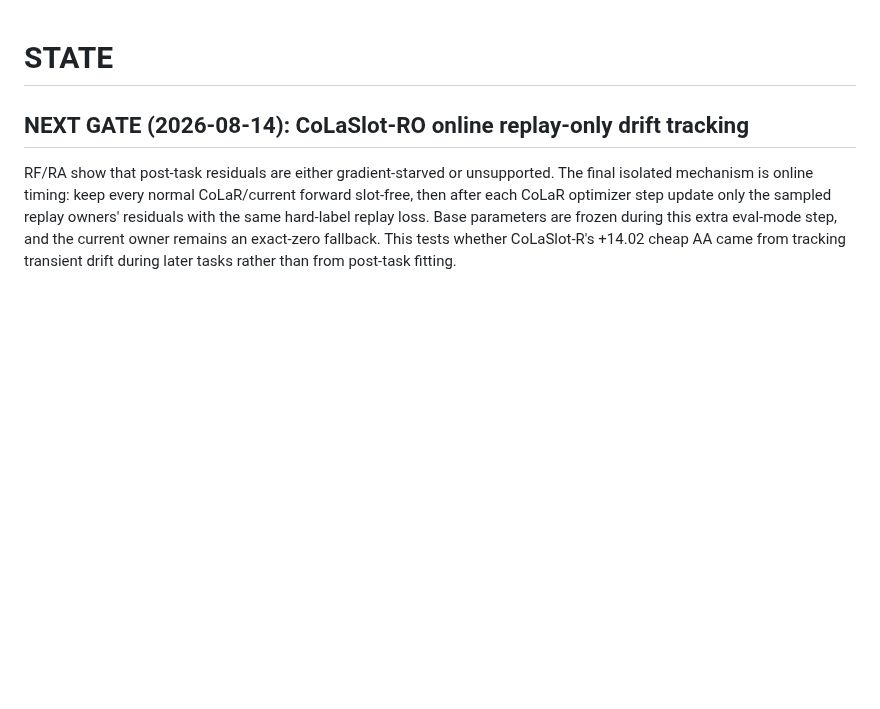
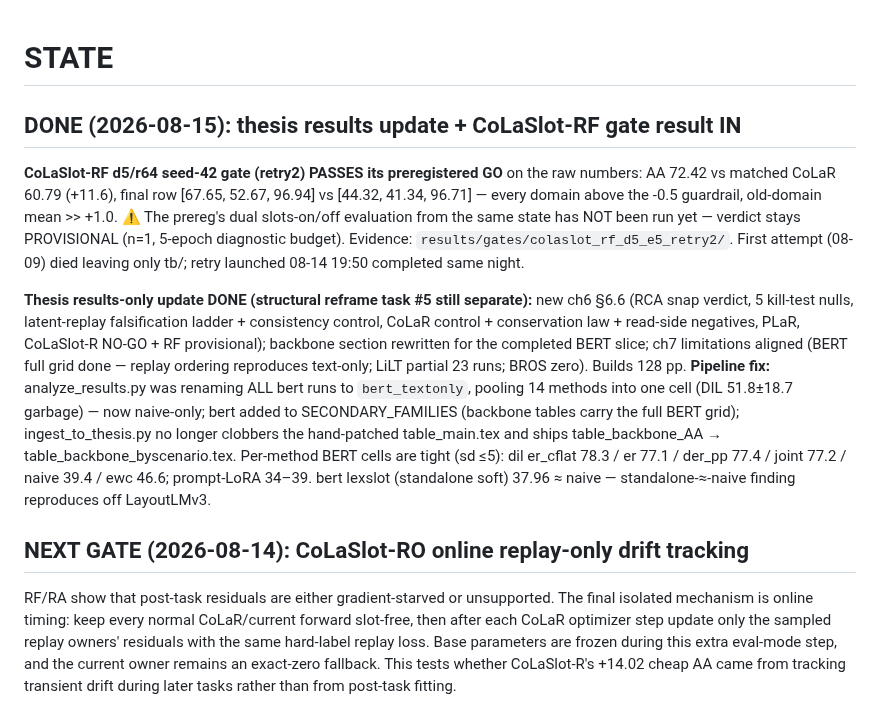
Before and after one commit to hoangthanh283/CLUE, a Markdown page: STATE.md, the part around the change. Drawn GitHub-style; blank space fills up the shorter version.

Commit message:
docs(state): thesis results update done; CoLaSlot-RF gate provisional PASS

```diff
--- a/STATE.md
+++ b/STATE.md
@@ -1,4 +1,26 @@
 # STATE
+
+## DONE (2026-08-15): thesis results update + CoLaSlot-RF gate result IN
+
+**CoLaSlot-RF d5/r64 seed-42 gate (retry2) PASSES its preregistered GO** on the raw numbers:
+AA 72.42 vs matched CoLaR 60.79 (+11.6), final row [67.65, 52.67, 96.94] vs [44.32, 41.34,
+96.71] — every domain above the -0.5 guardrail, old-domain mean >> +1.0. ⚠ The prereg's dual
+slots-on/off evaluation from the same state has NOT been run yet — verdict stays PROVISIONAL
+(n=1, 5-epoch diagnostic budget). Evidence: `results/gates/colaslot_rf_d5_e5_retry2/`.
+First attempt (08-09) died leaving only tb/; retry launched 08-14 19:50 completed same night.
+
+**Thesis results-only update DONE (structural reframe task #5 still separate):** new ch6 §6.6
+(RCA snap verdict, 5 kill-test nulls, latent-replay falsification ladder + consistency control,
+CoLaR control + conservation law + read-side negatives, PLaR, CoLaSlot-R NO-GO + RF provisional);
+backbone section rewritten for the completed BERT slice; ch7 limitations aligned (BERT full grid
+done — replay ordering reproduces text-only; LiLT partial 23 runs; BROS zero). Builds 128 pp.
+**Pipeline fix:** analyze_results.py was renaming ALL bert runs to `bert_textonly`, pooling 14
+methods into one cell (DIL 51.8±18.7 garbage) — now naive-only; bert added to SECONDARY_FAMILIES
+(backbone tables carry the full BERT grid); ingest_to_thesis.py no longer clobbers the
+hand-patched table_main.tex and ships table_backbone_AA → table_backbone_byscenario.tex.
+Per-method BERT cells are tight (sd ≤5): dil er_cflat 78.3 / er 77.1 / der_pp 77.4 / joint 77.2 /
+naive 39.4 / ewc 46.6; prompt-LoRA 34–39. bert lexslot (standalone soft) 37.96 ≈ naive —
+standalone-≈-naive finding reproduces off LayoutLMv3.
 
 ## NEXT GATE (2026-08-14): CoLaSlot-RO online replay-only drift tracking
 
```
Also changed, not shown: ROADMAP.md (+5 -4 lines).
